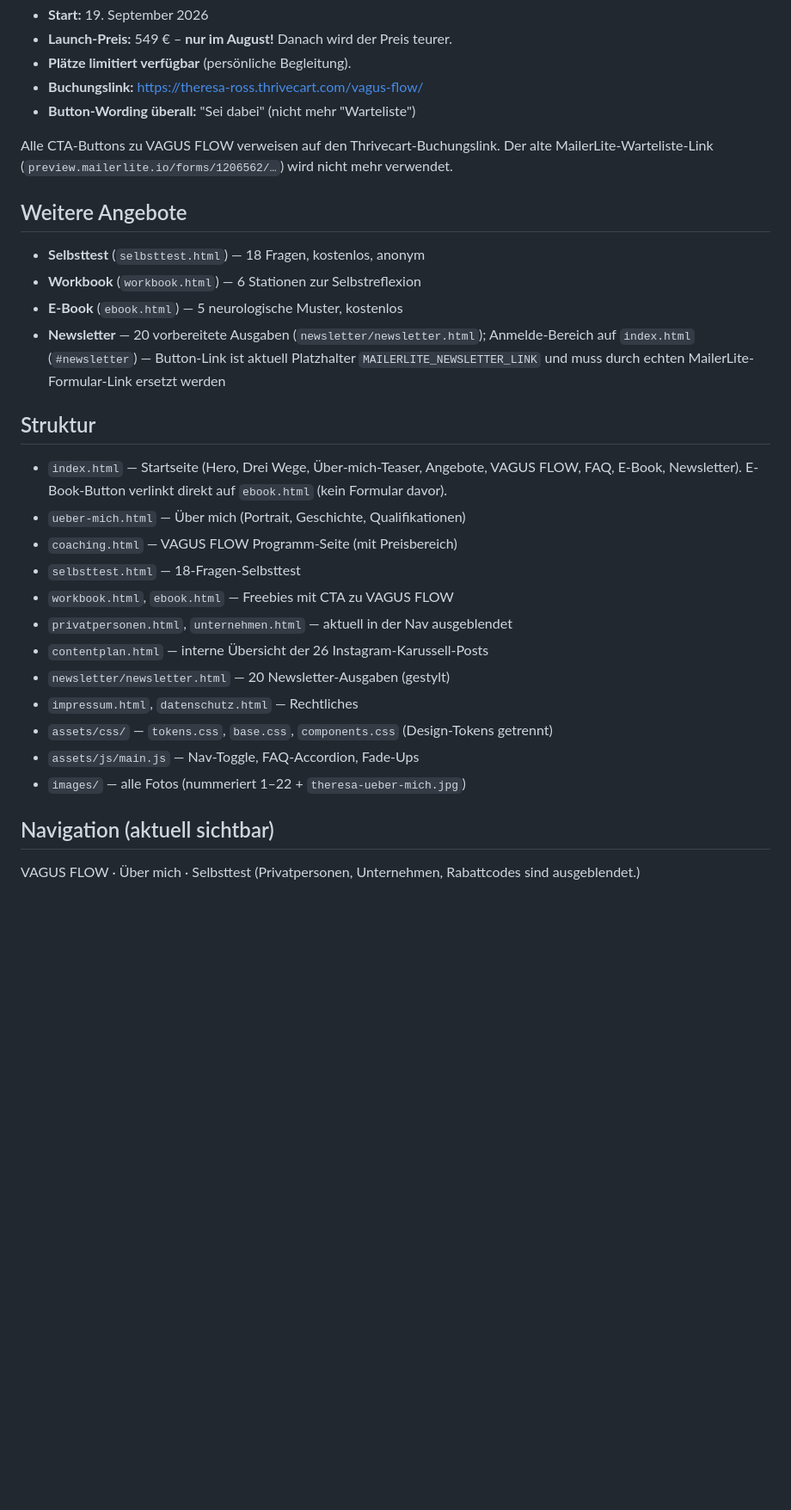
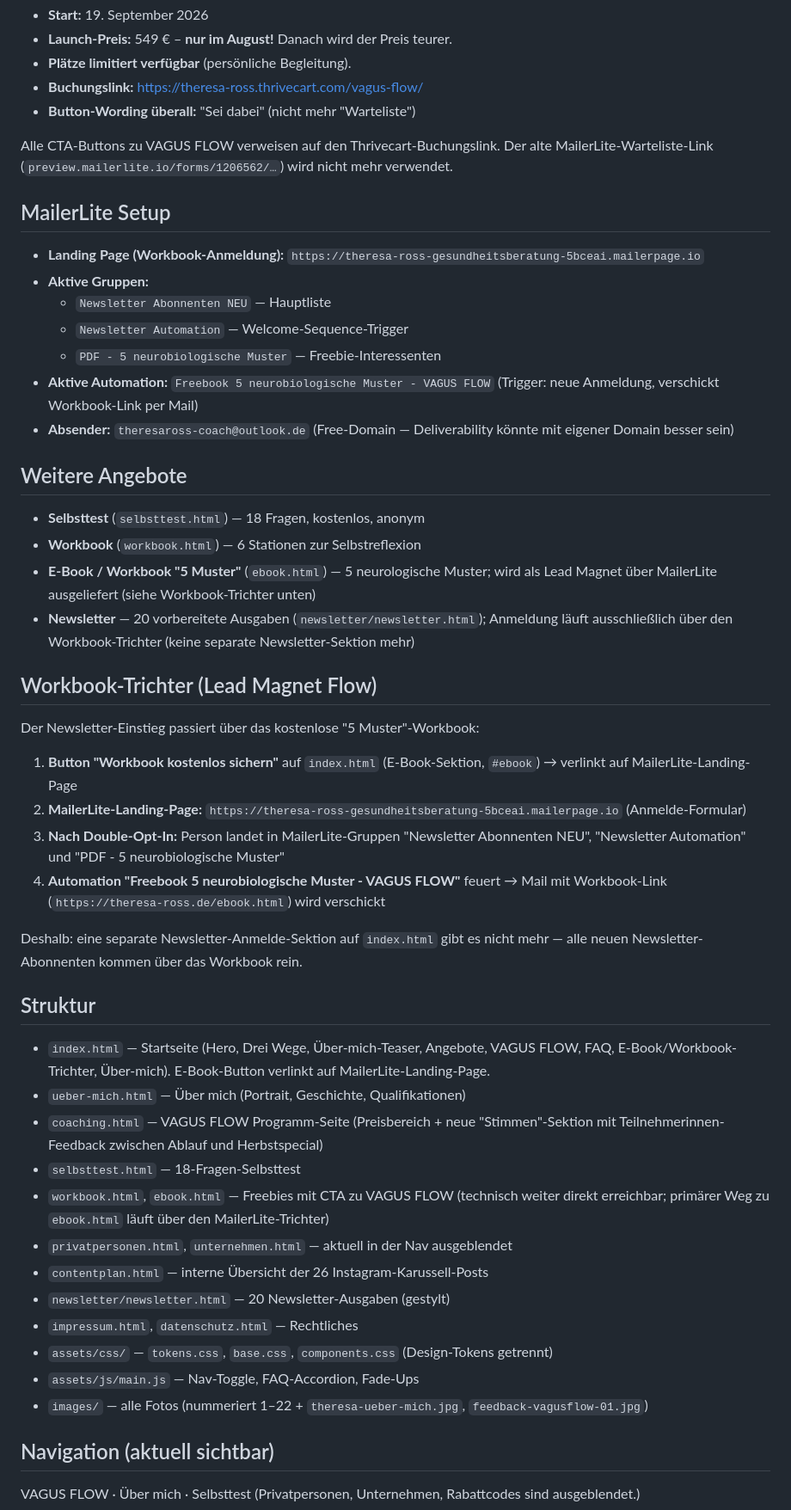
Before and after one commit to JuliaBergles/theresa-ross, a Markdown page: CONTEXT.md, the part around the change. Shown at 86% size. Drawn GitHub-style; blank space fills up the shorter version.

Commit message:
CONTEXT.md aktualisiert: MailerLite-Setup, Workbook-Trichter, Stimmen-Sektion
- Neue Sektion "MailerLite Setup" mit Landing Page, Gruppen, Automation dokumentiert
- Neue Sektion "Workbook-Trichter (Lead Magnet Flow)" erklärt den End-to-End-Weg vom Button bis zur ausgelieferten Mail
- Newsletter-Beschreibung angepasst (keine separate Sektion mehr, Anmeldung ausschließlich über Workbook)
- E-Book-Beschreibung präzisiert (Lead Magnet via MailerLite)
- Struktur-Übersicht aktualisiert (index.html-Sektionen, coaching.html Stimmen-Sektion, neues Feedback-Bild)

Co-Authored-By: Claude Opus 4.7 (1M context) <noreply@anthropic.com>

```diff
--- a/CONTEXT.md
+++ b/CONTEXT.md
@@ -32,27 +32,48 @@ Dann im Browser: http://localhost:8765
 
 Alle CTA-Buttons zu VAGUS FLOW verweisen auf den Thrivecart-Buchungslink. Der alte MailerLite-Warteliste-Link (`preview.mailerlite.io/forms/1206562/…`) wird nicht mehr verwendet.
 
+## MailerLite Setup
+
+- **Landing Page (Workbook-Anmeldung):** `https://theresa-ross-gesundheitsberatung-5bceai.mailerpage.io`
+- **Aktive Gruppen:**
+  - `Newsletter Abonnenten NEU` — Hauptliste
+  - `Newsletter Automation` — Welcome-Sequence-Trigger
+  - `PDF - 5 neurobiologische Muster` — Freebie-Interessenten
+- **Aktive Automation:** `Freebook 5 neurobiologische Muster - VAGUS FLOW` (Trigger: neue Anmeldung, verschickt Workbook-Link per Mail)
+- **Absender:** `theresaross-coach@outlook.de` (Free-Domain — Deliverability könnte mit eigener Domain besser sein)
+
 ## Weitere Angebote
 
 - **Selbsttest** (`selbsttest.html`) — 18 Fragen, kostenlos, anonym
 - **Workbook** (`workbook.html`) — 6 Stationen zur Selbstreflexion
-- **E-Book** (`ebook.html`) — 5 neurologische Muster, kostenlos
-- **Newsletter** — 20 vorbereitete Ausgaben (`newsletter/newsletter.html`); Anmelde-Bereich auf `index.html` (`#newsletter`) — Button-Link ist aktuell Platzhalter `MAILERLITE_NEWSLETTER_LINK` und muss durch echten MailerLite-Formular-Link ersetzt werden
+- **E-Book / Workbook "5 Muster"** (`ebook.html`) — 5 neurologische Muster; wird als Lead Magnet über MailerLite ausgeliefert (siehe Workbook-Trichter unten)
+- **Newsletter** — 20 vorbereitete Ausgaben (`newsletter/newsletter.html`); Anmeldung läuft ausschließlich über den Workbook-Trichter (keine separate Newsletter-Sektion mehr)
+
+## Workbook-Trichter (Lead Magnet Flow)
+
+Der Newsletter-Einstieg passiert über das kostenlose "5 Muster"-Workbook:
+
+1. **Button "Workbook kostenlos sichern"** auf `index.html` (E-Book-Sektion, `#ebook`) → verlinkt auf MailerLite-Landing-Page
+2. **MailerLite-Landing-Page:** `https://theresa-ross-gesundheitsberatung-5bceai.mailerpage.io` (Anmelde-Formular)
+3. **Nach Double-Opt-In:** Person landet in MailerLite-Gruppen "Newsletter Abonnenten NEU", "Newsletter Automation" und "PDF - 5 neurobiologische Muster"
+4. **Automation "Freebook 5 neurobiologische Muster - VAGUS FLOW"** feuert → Mail mit Workbook-Link (`https://theresa-ross.de/ebook.html`) wird verschickt
+
+Deshalb: eine separate Newsletter-Anmelde-Sektion auf `index.html` gibt es nicht mehr — alle neuen Newsletter-Abonnenten kommen über das Workbook rein.
 
 ## Struktur
 
-- `index.html` — Startseite (Hero, Drei Wege, Über-mich-Teaser, Angebote, VAGUS FLOW, FAQ, E-Book, Newsletter). E-Book-Button verlinkt direkt auf `ebook.html` (kein Formular davor).
+- `index.html` — Startseite (Hero, Drei Wege, Über-mich-Teaser, Angebote, VAGUS FLOW, FAQ, E-Book/Workbook-Trichter, Über-mich). E-Book-Button verlinkt auf MailerLite-Landing-Page.
 - `ueber-mich.html` — Über mich (Portrait, Geschichte, Qualifikationen)
-- `coaching.html` — VAGUS FLOW Programm-Seite (mit Preisbereich)
+- `coaching.html` — VAGUS FLOW Programm-Seite (Preisbereich + neue "Stimmen"-Sektion mit Teilnehmerinnen-Feedback zwischen Ablauf und Herbstspecial)
 - `selbsttest.html` — 18-Fragen-Selbsttest
-- `workbook.html`, `ebook.html` — Freebies mit CTA zu VAGUS FLOW
+- `workbook.html`, `ebook.html` — Freebies mit CTA zu VAGUS FLOW (technisch weiter direkt erreichbar; primärer Weg zu `ebook.html` läuft über den MailerLite-Trichter)
 - `privatpersonen.html`, `unternehmen.html` — aktuell in der Nav ausgeblendet
 - `contentplan.html` — interne Übersicht der 26 Instagram-Karussell-Posts
 - `newsletter/newsletter.html` — 20 Newsletter-Ausgaben (gestylt)
 - `impressum.html`, `datenschutz.html` — Rechtliches
 - `assets/css/` — `tokens.css`, `base.css`, `components.css` (Design-Tokens getrennt)
 - `assets/js/main.js` — Nav-Toggle, FAQ-Accordion, Fade-Ups
-- `images/` — alle Fotos (nummeriert 1–22 + `theresa-ueber-mich.jpg`)
+- `images/` — alle Fotos (nummeriert 1–22 + `theresa-ueber-mich.jpg`, `feedback-vagusflow-01.jpg`)
 
 ## Navigation (aktuell sichtbar)
 
```
